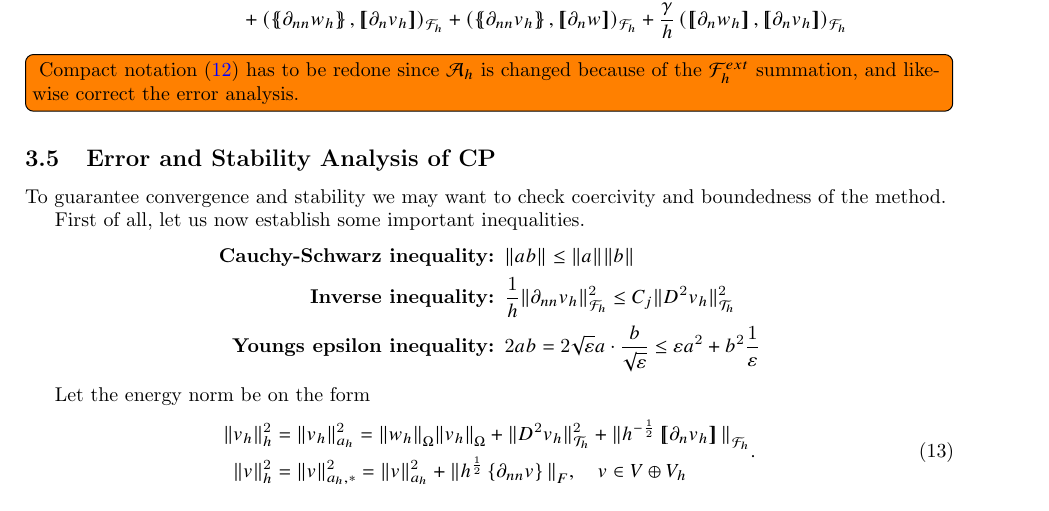
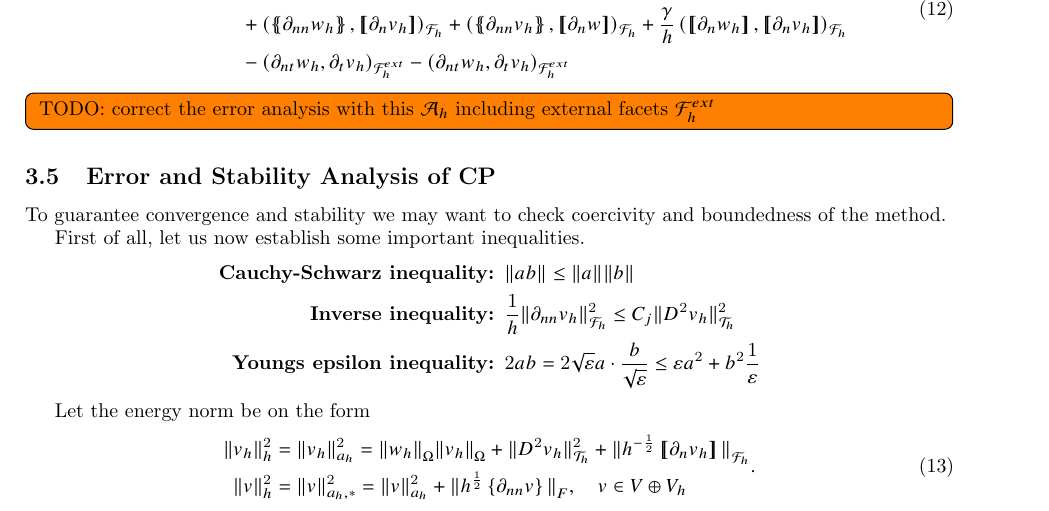
Before and after one commit to isakhammer/master_thesis, a LaTeX document (latex/main.tex, which reads latex/CIP.tex): part of page 8 of 13, cut so that both start at the same text. Compiled offline with pdfLaTeX.

Commit message:
Added correction in curly A

```diff
--- a/latex/CIP.tex
+++ b/latex/CIP.tex
@@ -281,11 +281,12 @@ We may introduce the compact notation of \eqref{eq:CP_A_h_1}.
  & +
   \left( \mean{  \partial _{n n} w_{h} }, \jump{ \partial _{n }v_{h}} \right)_{\mathcal{F}_{h}}  +
  \left( \mean{ \partial _{n n} v_{h} }, \jump{ \partial _{n}w }      \right)_{\mathcal{F}_{h}}
-+ \frac{\gamma }{h}  \left( \jump{ \partial _{n} w_{h}}, \jump{ \partial _{n} v_{h}   }   \right)_{\mathcal{F}_{h}}
++ \frac{\gamma }{h}  \left( \jump{ \partial _{n} w_{h}}, \jump{ \partial _{n} v_{h}   }   \right)_{\mathcal{F}_{h}} \\
+& - (\partial _{nt} w_{h}, \partial _{t}v_{h})_{\mathcal{F} _{h}^{ext}} -  (\partial _{nt} w_{h}, \partial _{t}v_{h})_{\mathcal{F} _{h}^{ext}}
 \end{split}
 \end{equation}
 
-\todo[inline]{ Compact notation \eqref{eq:CP_A_h}  has to be redone since $\mathcal{A} _{h} $ is changed because of the $\mathcal{F}_{h}^{ext}$ summation, and likewise correct the error analysis.}
+\todo[inline]{ TODO: correct the error analysis with this $\mathcal{A} _{h}$ including external facets $\mathcal{F} _{h}^{ext}$  }
 
 \subsection{Error and Stability Analysis of CP}%
 \label{sub:error_and_stability_analysis_of_c0ip}
```
